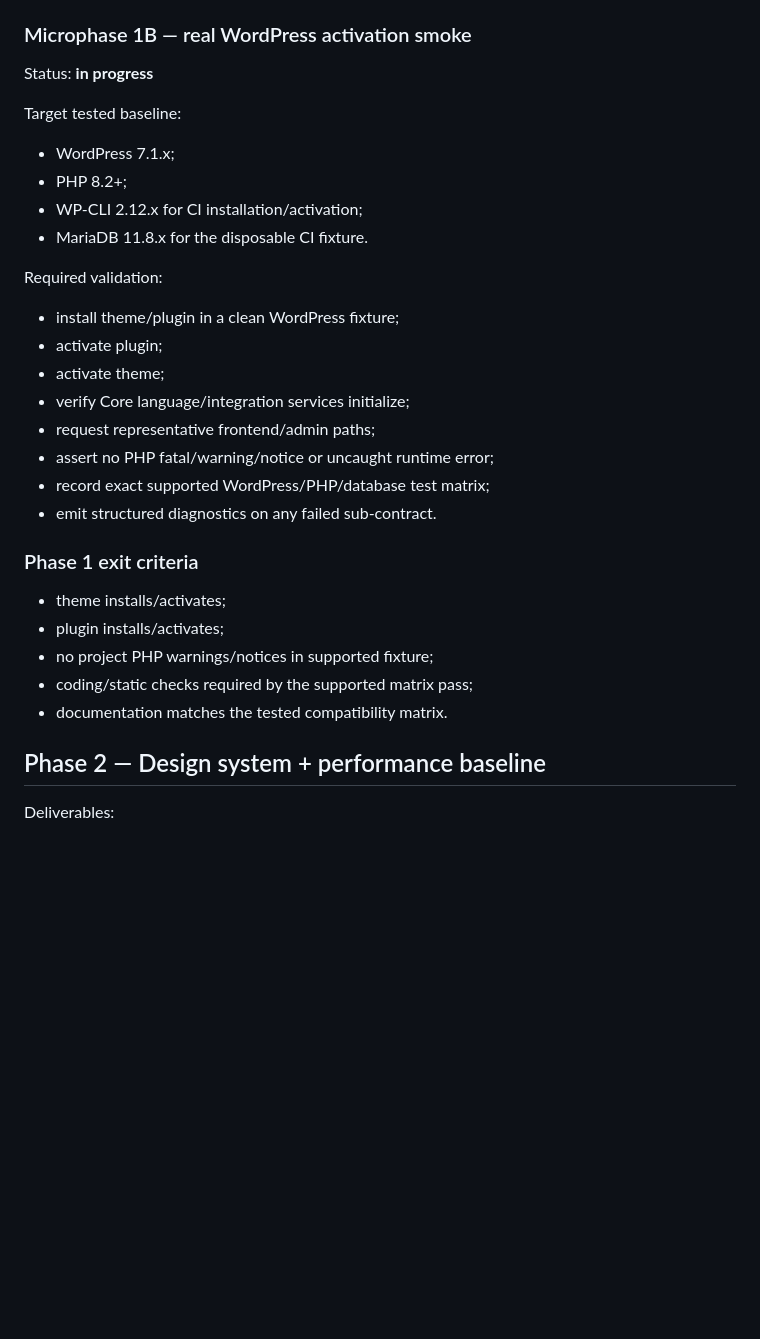
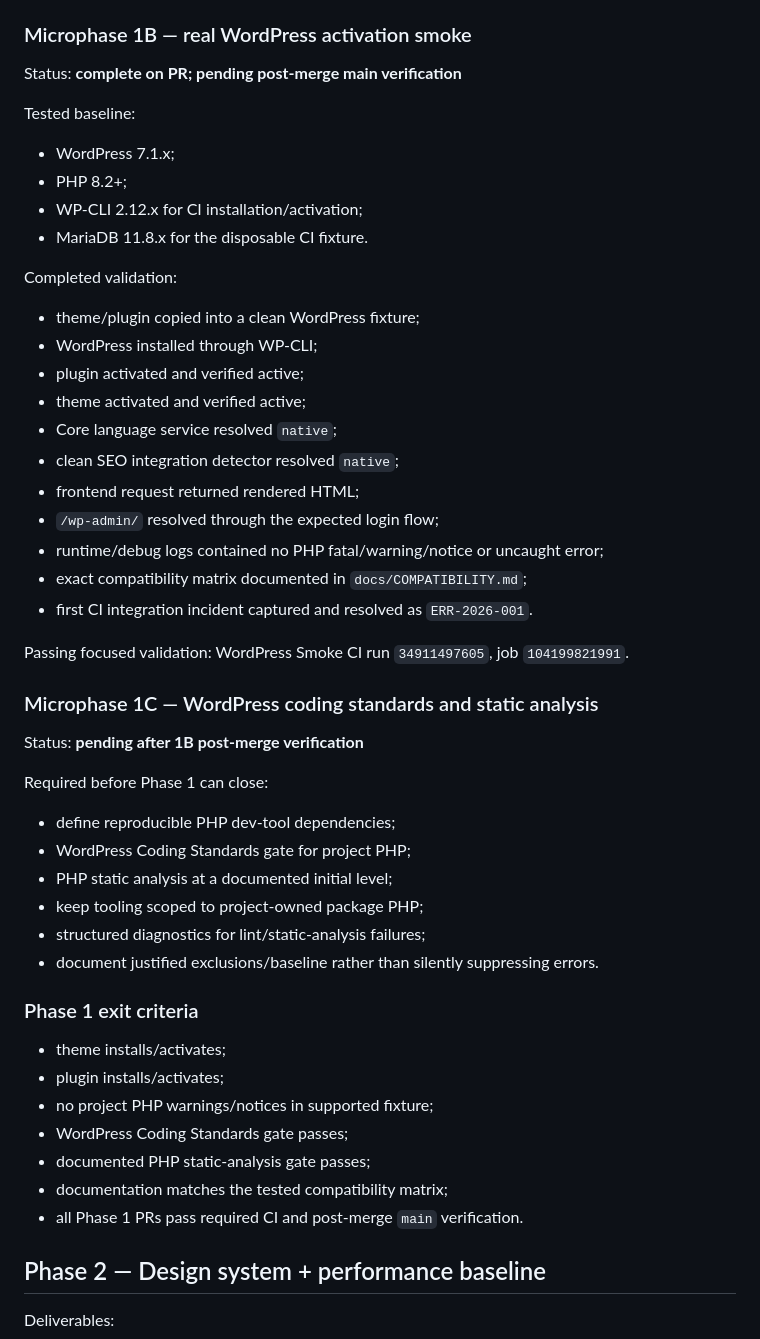
Before and after one commit to Emmakex/template-wordpress-seo-geo, a Markdown page: docs/ROADMAP.md, the part around the change. Drawn GitHub-style; blank space fills up the shorter version.

Commit message:
docs: close Phase 1B and gate Phase 1C

```diff
--- a/docs/ROADMAP.md
+++ b/docs/ROADMAP.md
@@ -62,33 +62,53 @@ Completed:
 
 ### Microphase 1B — real WordPress activation smoke
 
-Status: **in progress**
+Status: **complete on PR; pending post-merge main verification**
 
-Target tested baseline:
+Tested baseline:
 
 - WordPress 7.1.x;
 - PHP 8.2+;
 - WP-CLI 2.12.x for CI installation/activation;
 - MariaDB 11.8.x for the disposable CI fixture.
 
-Required validation:
+Completed validation:
 
-- install theme/plugin in a clean WordPress fixture;
-- activate plugin;
-- activate theme;
-- verify Core language/integration services initialize;
-- request representative frontend/admin paths;
-- assert no PHP fatal/warning/notice or uncaught runtime error;
-- record exact supported WordPress/PHP/database test matrix;
-- emit structured diagnostics on any failed sub-contract.
+- theme/plugin copied into a clean WordPress fixture;
+- WordPress installed through WP-CLI;
+- plugin activated and verified active;
+- theme activated and verified active;
+- Core language service resolved `native`;
+- clean SEO integration detector resolved `native`;
+- frontend request returned rendered HTML;
+- `/wp-admin/` resolved through the expected login flow;
+- runtime/debug logs contained no PHP fatal/warning/notice or uncaught error;
+- exact compatibility matrix documented in `docs/COMPATIBILITY.md`;
+- first CI integration incident captured and resolved as `ERR-2026-001`.
+
+Passing focused validation: WordPress Smoke CI run `34911497605`, job `104199821991`.
+
+### Microphase 1C — WordPress coding standards and static analysis
+
+Status: **pending after 1B post-merge verification**
+
+Required before Phase 1 can close:
+
+- define reproducible PHP dev-tool dependencies;
+- WordPress Coding Standards gate for project PHP;
+- PHP static analysis at a documented initial level;
+- keep tooling scoped to project-owned package PHP;
+- structured diagnostics for lint/static-analysis failures;
+- document justified exclusions/baseline rather than silently suppressing errors.
 
 ### Phase 1 exit criteria
 
 - theme installs/activates;
 - plugin installs/activates;
 - no project PHP warnings/notices in supported fixture;
-- coding/static checks required by the supported matrix pass;
-- documentation matches the tested compatibility matrix.
+- WordPress Coding Standards gate passes;
+- documented PHP static-analysis gate passes;
+- documentation matches the tested compatibility matrix;
+- all Phase 1 PRs pass required CI and post-merge `main` verification.
 
 ## Phase 2 — Design system + performance baseline
 
```
